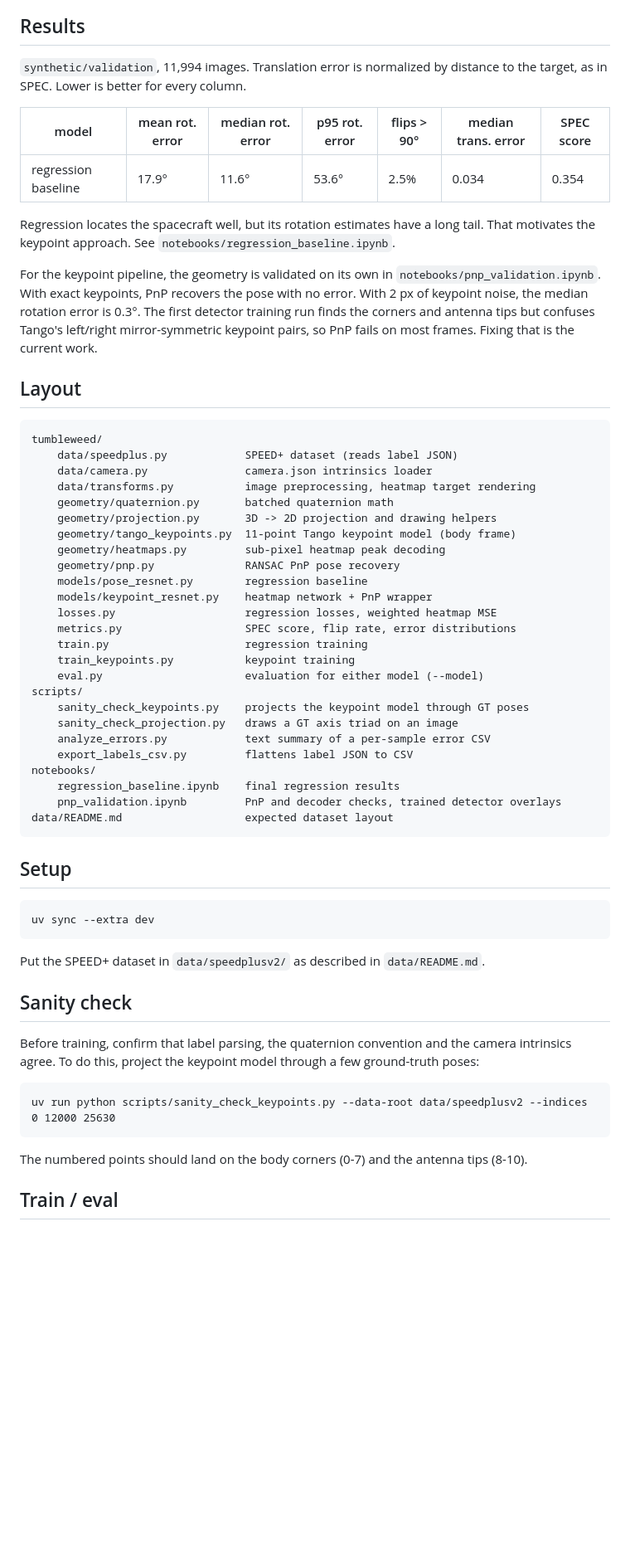
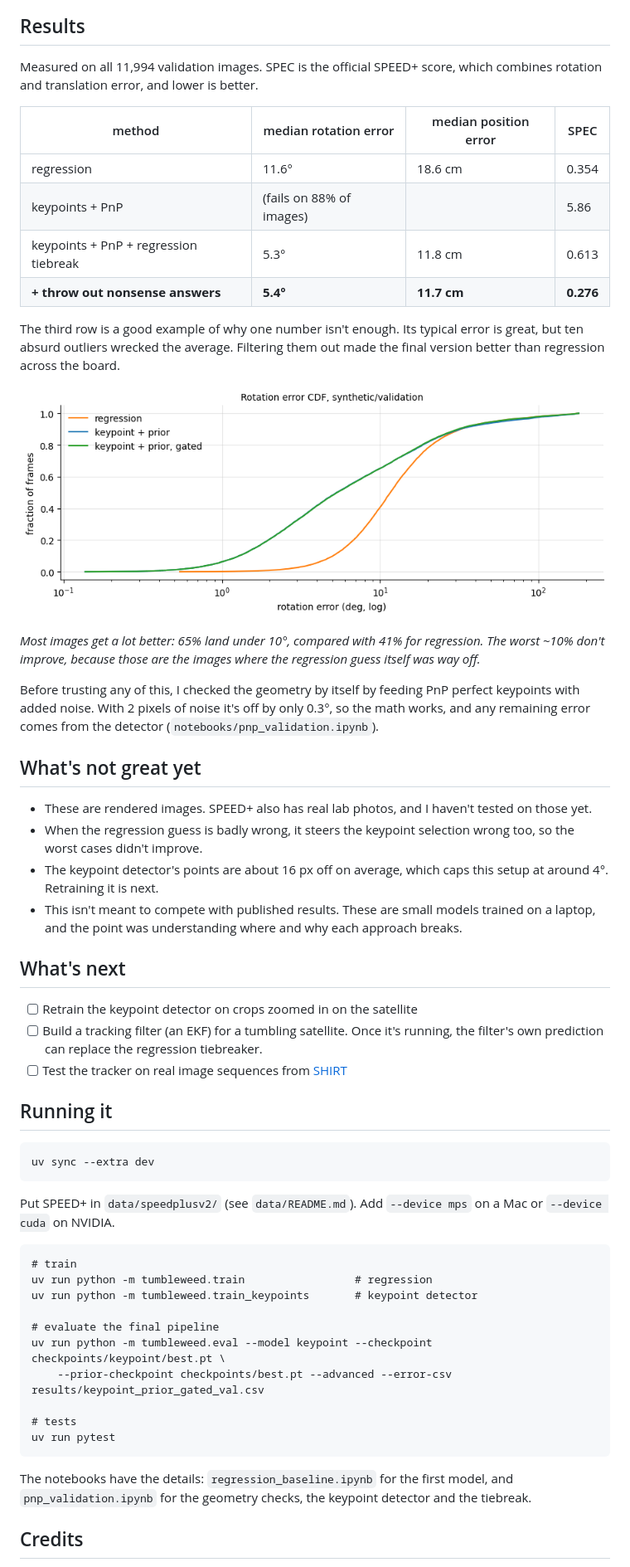
Before and after one commit to hunterscore/tumbleweed, a Markdown page: README.md, the part around one of its changes. Shown at 83% size. GitHub-like rendering; pictures changed too: docs/figures/rotation_cdf.png (added); blank space fills up the shorter version.

Commit message:
tumbleweed public update + state of project

````diff
--- a/README.md
+++ b/README.md
@@ -14,63 +35,58 @@ Two approaches so far:
 
 ## Results
 
-`synthetic/validation`, 11,994 images. Translation error is normalized by distance to the target, as in SPEC. Lower is better for every column.
+Measured on all 11,994 validation images. SPEC is the official SPEED+ score, which combines rotation and translation error, and lower is better.
 
-| model | mean rot. error | median rot. error | p95 rot. error | flips > 90° | median trans. error | SPEC score |
-|---|---|---|---|---|---|---|
-| regression baseline | 17.9° | 11.6° | 53.6° | 2.5% | 0.034 | 0.354 |
+| method | median rotation error | median position error | SPEC |
+|---|---|---|---|
+| regression | 11.6° | 18.6 cm | 0.354 |
+| keypoints + PnP | (fails on 88% of images) | | 5.86 |
+| keypoints + PnP + regression tiebreak | 5.3° | 11.8 cm | 0.613 |
+| **+ throw out nonsense answers** | **5.4°** | **11.7 cm** | **0.276** |
 
-Regression locates the spacecraft well, but its rotation estimates have a long tail. That motivates the keypoint approach. See `notebooks/regression_baseline.ipynb`.
+The third row is a good example of why one number isn't enough. Its typical error is great, but ten absurd outliers wrecked the average. Filtering them out made the final version better than regression across the board.
 
-For the keypoint pipeline, the geometry is validated on its own in `notebooks/pnp_validation.ipynb`. With exact keypoints, PnP recovers the pose with no error. With 2 px of keypoint noise, the median rotation error is 0.3°. The first detector training run finds the corners and antenna tips but confuses Tango's left/right mirror-symmetric keypoint pairs, so PnP fails on most frames. Fixing that is the current work.
+![Rotation error CDF](docs/figures/rotation_cdf.png)
 
-## Layout
+*Most images get a lot better: 65% land under 10°, compared with 41% for regression. The worst ~10% don't improve, because those are the images where the regression guess itself was way off.*
 
-```
-tumbleweed/
-    data/speedplus.py            SPEED+ dataset (reads label JSON)
-    data/camera.py               camera.json intrinsics loader
-    data/transforms.py           image preprocessing, heatmap target rendering
-    geometry/quaternion.py       batched quaternion math
-    geometry/projection.py       3D -> 2D projection and drawing helpers
-    geometry/tango_keypoints.py  11-point Tango keypoint model (body frame)
-    geometry/heatmaps.py         sub-pixel heatmap peak decoding
-    geometry/pnp.py              RANSAC PnP pose recovery
-    models/pose_resnet.py        regression baseline
-    models/keypoint_resnet.py    heatmap network + PnP wrapper
-    losses.py                    regression losses, weighted heatmap MSE
-    metrics.py                   SPEC score, flip rate, error distributions
-    train.py                     regression training
-    train_keypoints.py           keypoint training
-    eval.py                      evaluation for either model (--model)
-scripts/
-    sanity_check_keypoints.py    projects the keypoint model through GT poses
-    sanity_check_projection.py   draws a GT axis triad on an image
-    analyze_errors.py            text summary of a per-sample error CSV
-    export_labels_csv.py         flattens label JSON to CSV
-notebooks/
-    regression_baseline.ipynb    final regression results
-    pnp_validation.ipynb         PnP and decoder checks, trained detector overlays
-data/README.md                   expected dataset layout
-```
+Before trusting any of this, I checked the geometry by itself by feeding PnP perfect keypoints with added noise. With 2 pixels of noise it's off by only 0.3°, so the math works, and any remaining error comes from the detector (`notebooks/pnp_validation.ipynb`).
 
-## Setup
+## What's not great yet
+
+- These are rendered images. SPEED+ also has real lab photos, and I haven't tested on those yet.
+- When the regression guess is badly wrong, it steers the keypoint selection wrong too, so the worst cases didn't improve.
+- The keypoint detector's points are about 16 px off on average, which caps this setup at around 4°. Retraining it is next.
+- This isn't meant to compete with published results. These are small models trained on a laptop, and the point was understanding where and why each approach breaks.
+
+## What's next
+
+- [ ] Retrain the keypoint detector on crops zoomed in on the satellite
+- [ ] Build a tracking filter (an EKF) for a tumbling satellite. Once it's running, the filter's own prediction can replace the regression tiebreaker.
+- [ ] Test the tracker on real image sequences from [SHIRT](https://purl.stanford.edu/zq716br5462)
+
+## Running it
 
 ```
 uv sync --extra dev
 ```
 
-Put the SPEED+ dataset in `data/speedplusv2/` as described in `data/README.md`.
-
-## Sanity check
-
-Before training, confirm that label parsing, the quaternion convention and the camera intrinsics agree. To do this, project the keypoint model through a few ground-truth poses:
+Put SPEED+ in `data/speedplusv2/` (see `data/README.md`). Add `--device mps` on a Mac or `--device cuda` on NVIDIA.
 
 ```
-uv run python scripts/sanity_check_keypoints.py --data-root data/speedplusv2 --indices 0 12000 25630
+# train
+uv run python -m tumbleweed.train                 # regression
+uv run python -m tumbleweed.train_keypoints       # keypoint detector
+
+# evaluate the final pipeline
+uv run python -m tumbleweed.eval --model keypoint --checkpoint checkpoints/keypoint/best.pt \
+    --prior-checkpoint checkpoints/best.pt --advanced --error-csv results/keypoint_prior_gated_val.csv
+
+# tests
+uv run pytest
 ```
 
-The numbered points should land on the body corners (0-7) and the antenna tips (8-10).
+The notebooks have the details: `regression_baseline.ipynb` for the first model, and `pnp_validation.ipynb` for the geometry checks, the keypoint detector and the tiebreak.
 
-## Train / eval
+## Credits
 
````
Also changed, not shown: other parts of README.md (+28 -15 lines), docs/figures/noise_sensitivity.png (added), docs/figures/prior_examples.png (added), 1 other file.
